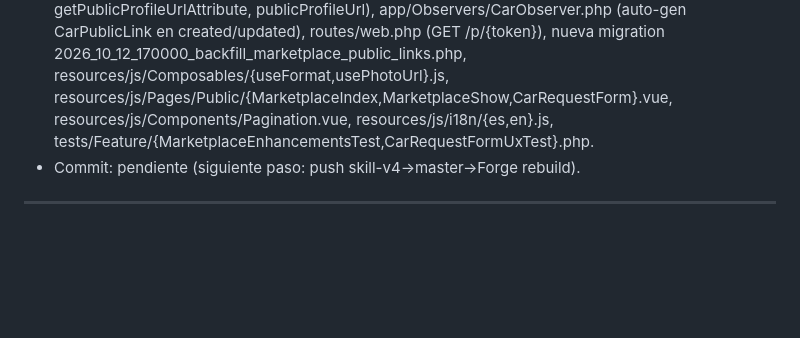
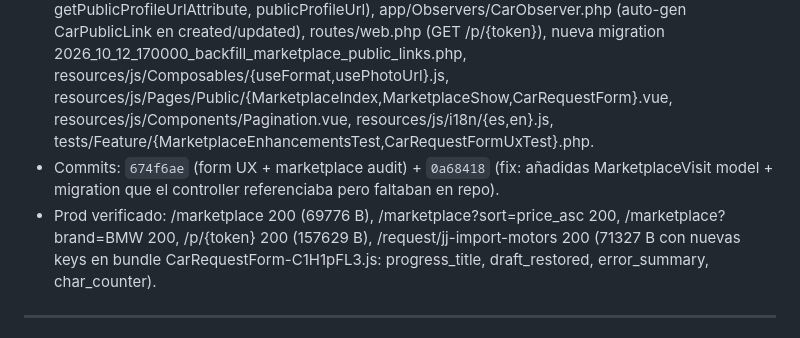
Before and after one commit to JACarrasco7/importnex-saas, a Markdown page: docs/HANDOFF.md, the part around the change. Drawn GitHub-style; blank space fills up the shorter version.

Commit message:
docs(handoff): audit final marketplace + form pushed to prod

```diff
--- a/docs/HANDOFF.md
+++ b/docs/HANDOFF.md
@@ -27,7 +27,8 @@
 ## 2026-10-12 19:10 · Copilot-VSCode · marketplace + form: auditoría final
 - Hice: auditoría completa marketplace + form. (a) JS errors en consola: faltaba `confidenceVariant` en `useFormat.js` y `safeCars` defensivo en MarketplaceIndex (los dos minificados como `h(mn)(...)` causaban el crash de `h(...) is not a function`). (b) MarketplaceIndex: `car.photos[0].startsWith(...)` trataba fotos como strings — nuevo `Composables/usePhotoUrl.js` con `photoUrl(photo)` que acepta objeto o string. (c) `/p/{token}` ruta de perfil público por coche (auto-generada en CarObserver cuando `is_marketplace=true`; backfill migration para los ya publicados; share button copia URL al portapapeles con feedback visual). (d) Form `/request/{slug}`: progress indicator (X/Y obligatorios), error summary en rojo arriba, char counter en `requirements` y `notes`, honeypot endurecido (`name="website"`, `autocomplete="new-password"`, `tabindex="-1"`), localStorage autosave/restore con banner "Borrador recuperado" y botón "Empezar de cero", botón enviar sticky. i18n es+en con todas las claves nuevas (paridad verificada con `node scripts/check-translations.cjs`).
 - Toqué: app/Http/Controllers/PublicMarketplaceController.php (filter bounds cached, relatedCars, showPublicProfile, Inertia::defer cars), app/Models/{Car,CarPublicLink}.php (activePublicLink, getPublicProfileUrlAttribute, publicProfileUrl), app/Observers/CarObserver.php (auto-gen CarPublicLink en created/updated), routes/web.php (GET /p/{token}), nueva migration 2026_10_12_170000_backfill_marketplace_public_links.php, resources/js/Composables/{useFormat,usePhotoUrl}.js, resources/js/Pages/Public/{MarketplaceIndex,MarketplaceShow,CarRequestForm}.vue, resources/js/Components/Pagination.vue, resources/js/i18n/{es,en}.js, tests/Feature/{MarketplaceEnhancementsTest,CarRequestFormUxTest}.php.
-- Commit: pendiente (siguiente paso: push skill-v4→master→Forge rebuild).
+- Commits: `674f6ae` (form UX + marketplace audit) + `0a68418` (fix: añadidas MarketplaceVisit model + migration que el controller referenciaba pero faltaban en repo).
+- Prod verificado: /marketplace 200 (69776 B), /marketplace?sort=price_asc 200, /marketplace?brand=BMW 200, /p/{token} 200 (157629 B), /request/jj-import-motors 200 (71327 B con nuevas keys en bundle CarRequestForm-C1H1pFL3.js: progress_title, draft_restored, error_summary, char_counter).
 
 ---
 
```
